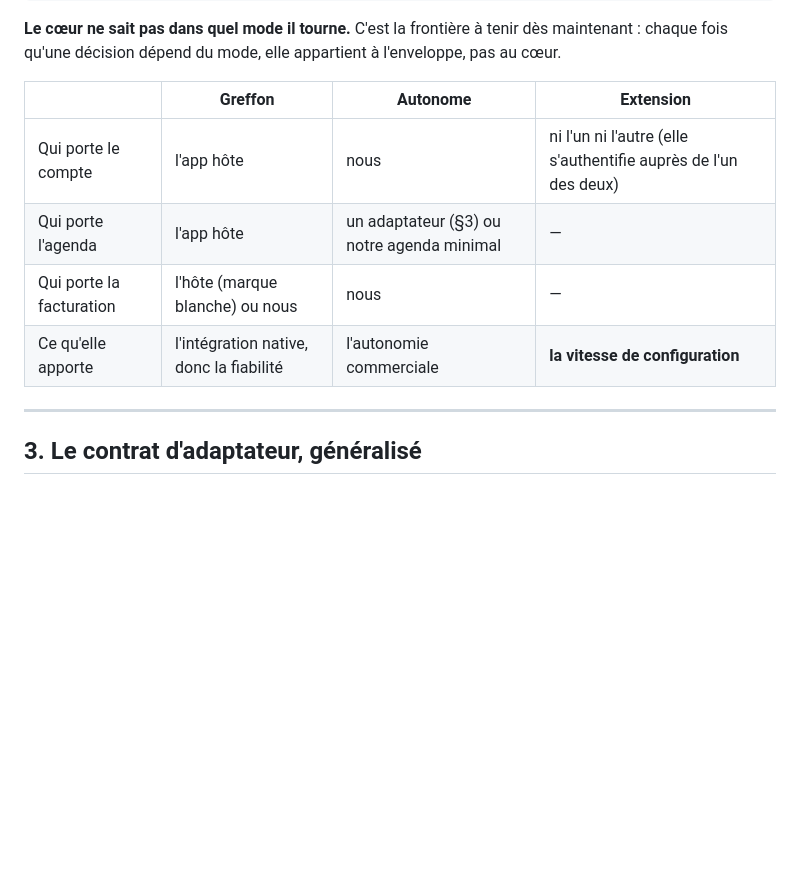
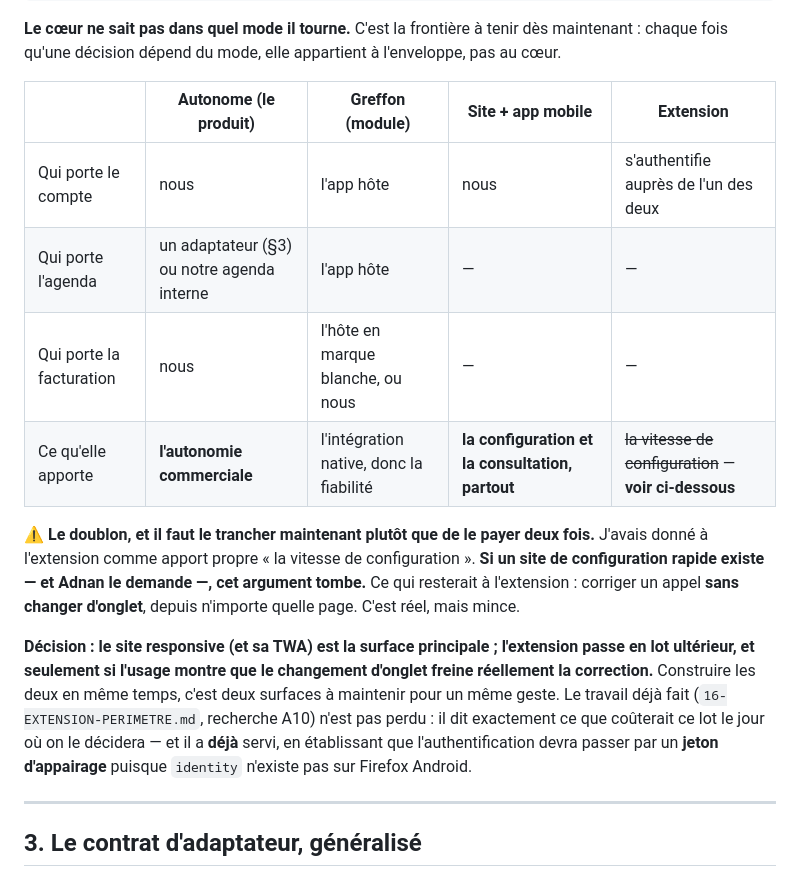
Before and after one commit to marpeap/voice_pipeline, a Markdown page: docs/14-RECADRAGE-PRODUIT.md, the part around one of its changes. Drawn GitHub-style; blank space fills up the shorter version.

```diff
--- a/docs/14-RECADRAGE-PRODUIT.md
+++ b/docs/14-RECADRAGE-PRODUIT.md
@@ -36,12 +53,16 @@ Trois exigences en découlent, et elles priment sur tout le reste :
 
 **Le cœur ne sait pas dans quel mode il tourne.** C'est la frontière à tenir dès maintenant : chaque fois qu'une décision dépend du mode, elle appartient à l'enveloppe, pas au cœur.
 
-| | Greffon | Autonome | Extension |
-|---|---|---|---|
-| Qui porte le compte | l'app hôte | nous | ni l'un ni l'autre (elle s'authentifie auprès de l'un des deux) |
-| Qui porte l'agenda | l'app hôte | un adaptateur (§3) ou notre agenda minimal | — |
-| Qui porte la facturation | l'hôte (marque blanche) ou nous | nous | — |
-| Ce qu'elle apporte | l'intégration native, donc la fiabilité | l'autonomie commerciale | **la vitesse de configuration** |
+| | **Autonome** (le produit) | Greffon (module) | Site + app mobile | Extension |
+|---|---|---|---|---|
+| Qui porte le compte | nous | l'app hôte | nous | s'authentifie auprès de l'un des deux |
+| Qui porte l'agenda | un adaptateur (§3) ou notre agenda interne | l'app hôte | — | — |
+| Qui porte la facturation | nous | l'hôte en marque blanche, ou nous | — | — |
+| Ce qu'elle apporte | **l'autonomie commerciale** | l'intégration native, donc la fiabilité | **la configuration et la consultation, partout** | ~~la vitesse de configuration~~ — **voir ci-dessous** |
+
+⚠️ **Le doublon, et il faut le trancher maintenant plutôt que de le payer deux fois.** J'avais donné à l'extension comme apport propre « la vitesse de configuration ». **Si un site de configuration rapide existe — et Adnan le demande —, cet argument tombe.** Ce qui resterait à l'extension : corriger un appel **sans changer d'onglet**, depuis n'importe quelle page. C'est réel, mais mince.
+
+**Décision : le site responsive (et sa TWA) est la surface principale ; l'extension passe en lot ultérieur, et seulement si l'usage montre que le changement d'onglet freine réellement la correction.** Construire les deux en même temps, c'est deux surfaces à maintenir pour un même geste. Le travail déjà fait (`16-EXTENSION-PERIMETRE.md`, recherche A10) n'est pas perdu : il dit exactement ce que coûterait ce lot le jour où on le décidera — et il a **déjà** servi, en établissant que l'authentification devra passer par un **jeton d'appairage** puisque `identity` n'existe pas sur Firefox Android.
 
 ---
 
```
Also changed, not shown: other parts of docs/14-RECADRAGE-PRODUIT.md (+18 -1 lines), docs/16-EXTENSION-PERIMETRE.md (+2 -0 lines).
